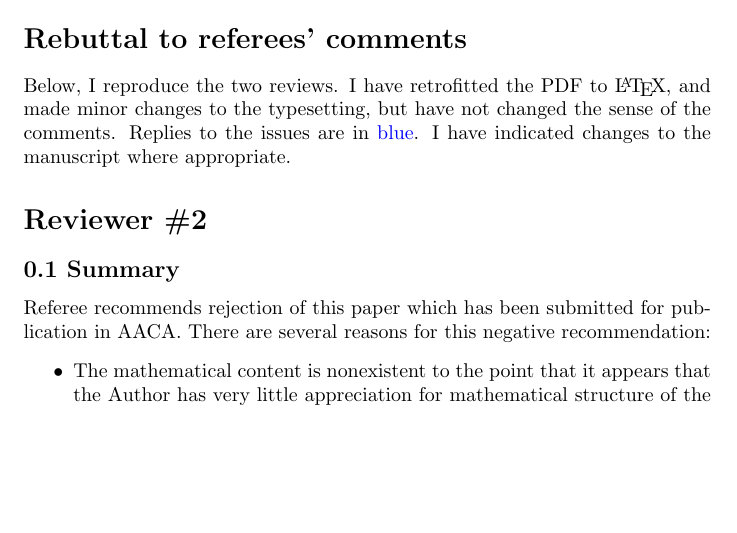
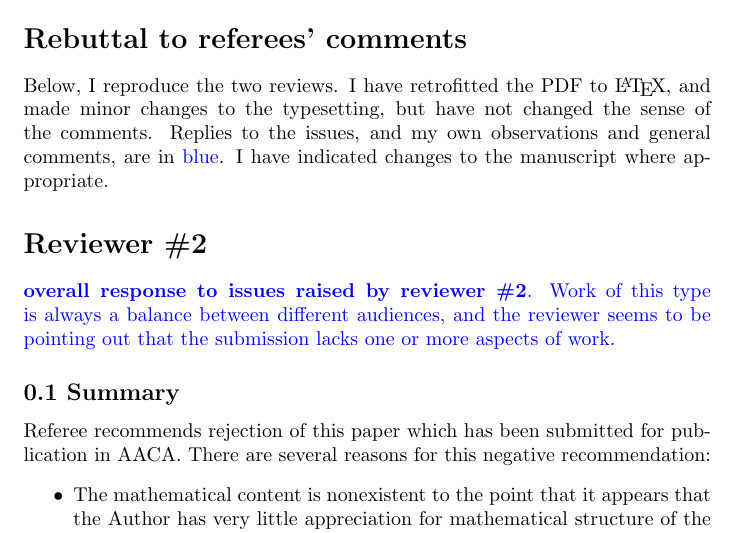
Before and after one commit to RobinHankin/clifford, a LaTeX document (inst/referee_comments.tex): part of page 1 of 6 before the commit and part of page 1 of 7 after it, cut so that both start at the same text, the shorter picture padded with empty space. Compiled offline with pdfLaTeX.

Commit message:
start work on issue #7

```diff
--- a/inst/referee_comments.tex
+++ b/inst/referee_comments.tex
@@ -10,12 +10,18 @@ Manuscript Number: AACA-24-00133
 
 Below, I reproduce the two reviews.  I have retrofitted the PDF to
 \LaTeX, and made minor changes to the typesetting, but have not
-changed the sense of the comments.  Replies to the issues are in
-\textcolor{blue}{blue}.  I have indicated changes to the manuscript
-where appropriate.
+changed the sense of the comments.  Replies to the issues, and my own
+observations and general comments, are in \textcolor{blue}{blue}.  I
+have indicated changes to the manuscript where appropriate.
 
 
 \section*{Reviewer \#2}
+
+\textcolor{blue}{ {\bf overall response to issues raised by reviewer
+    \#2}.  Work of this type is always a balance between different
+  audiences, and the reviewer seems to be pointing out that the
+  submission lacks one or more aspects of work.}
+
 
 \subsection*{0.1 Summary}
 
```
